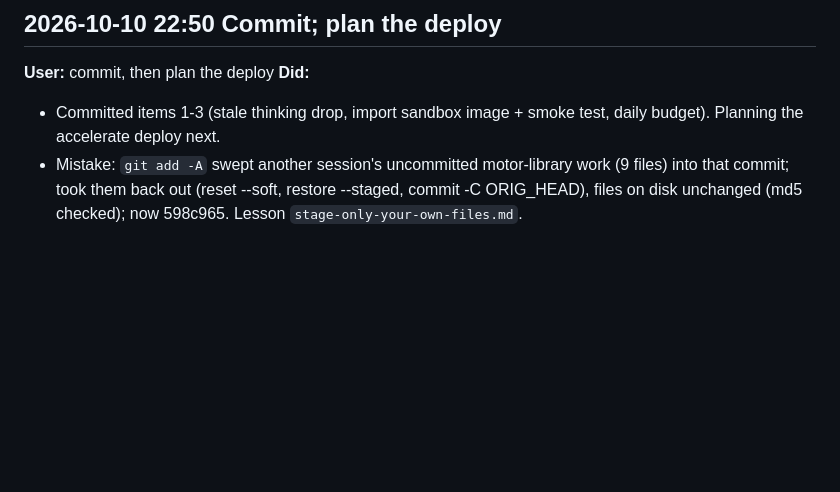
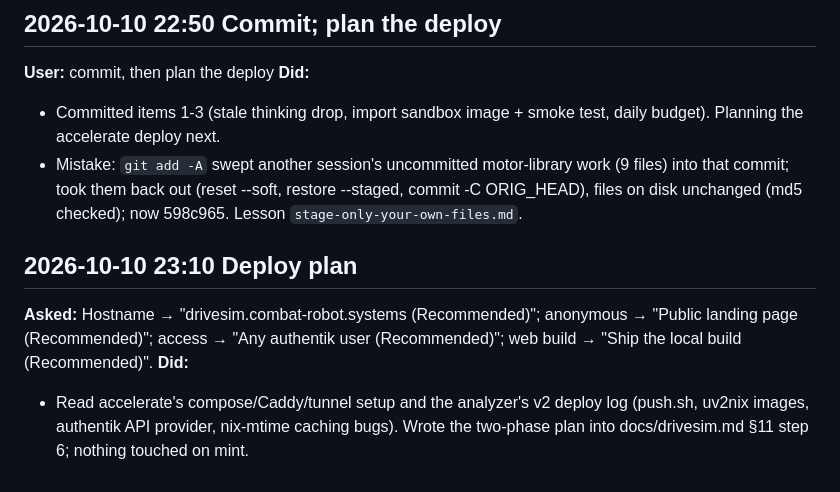
Before and after one commit to AftermarketKinetics/drivesim, a Markdown page: .claude/chat/2026-10-09-drivesim-bootstrap.md, the part around the change. Drawn GitHub-style; blank space fills up the shorter version.

```diff
--- a/.claude/chat/2026-10-09-drivesim-bootstrap.md
+++ b/.claude/chat/2026-10-09-drivesim-bootstrap.md
@@ -231,3 +231,8 @@ and also zoom out the camera just a little bit
 **Did:**
 - Committed items 1-3 (stale thinking drop, import sandbox image + smoke test, daily budget). Planning the accelerate deploy next.
 - Mistake: `git add -A` swept another session's uncommitted motor-library work (9 files) into that commit; took them back out (reset --soft, restore --staged, commit -C ORIG_HEAD), files on disk unchanged (md5 checked); now 598c965. Lesson `stage-only-your-own-files.md`.
+
+## 2026-10-10 23:10 Deploy plan
+**Asked:** Hostname → "drivesim.combat-robot.systems (Recommended)"; anonymous → "Public landing page (Recommended)"; access → "Any authentik user (Recommended)"; web build → "Ship the local build (Recommended)".
+**Did:**
+- Read accelerate's compose/Caddy/tunnel setup and the analyzer's v2 deploy log (push.sh, uv2nix images, authentik API provider, nix-mtime caching bugs). Wrote the two-phase plan into docs/drivesim.md §11 step 6; nothing touched on mint.
```
Also changed, not shown: docs/drivesim.md (+29 -0 lines).
